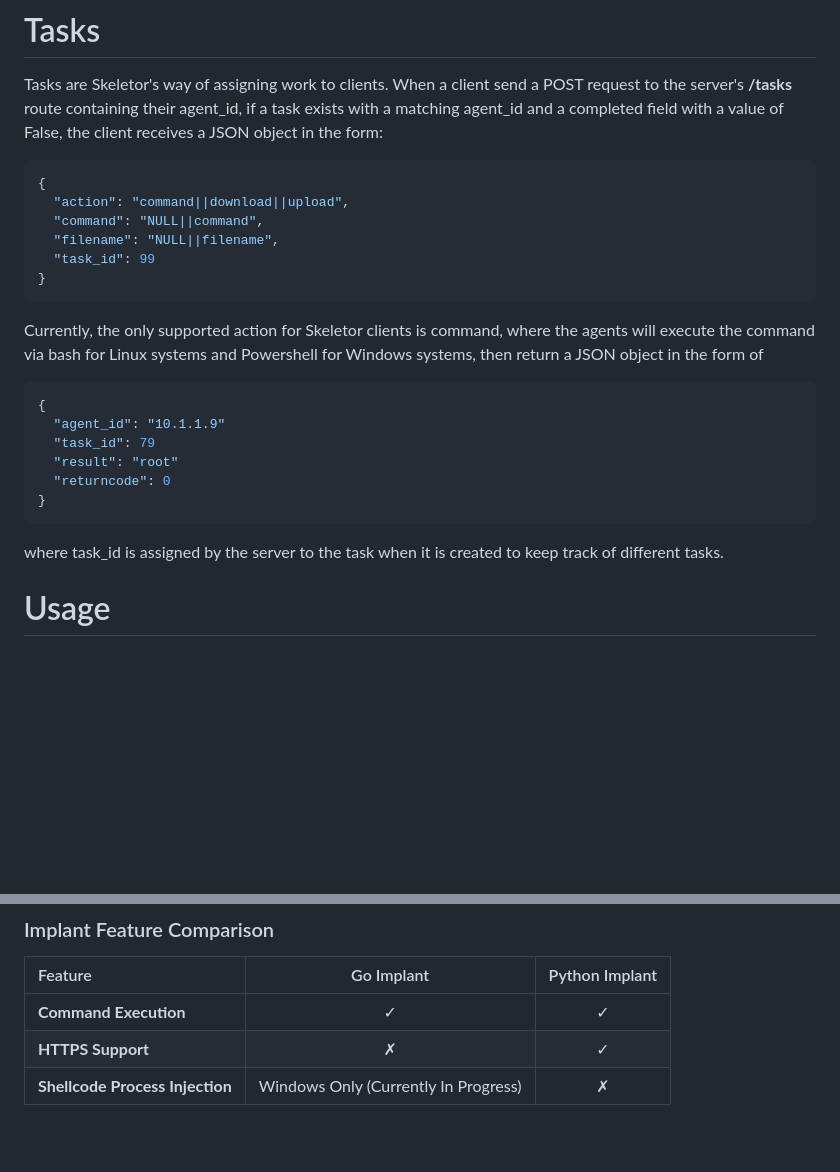
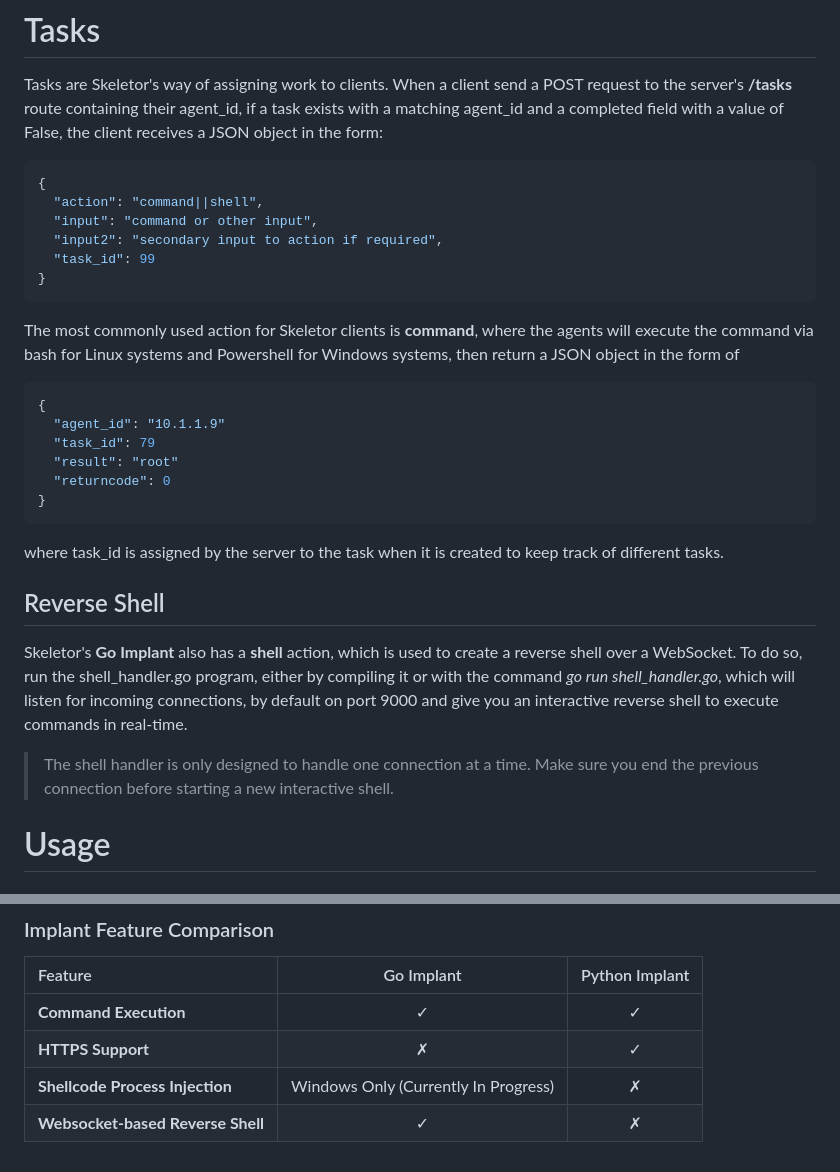
Before and after one commit to bcvillano/skeletor, a Markdown page: README.md, 2 parts joined by grey strips. GitHub-like rendering; blank space fills up the shorter version.

````diff
--- a/README.md
+++ b/README.md
@@ -15,13 +15,13 @@ Tasks are Skeletor's way of assigning work to clients. When a client send a POST
 the client receives a JSON object in the form:
 ```json
 {
-  "action": "command||download||upload",
-  "command": "NULL||command",
-  "filename": "NULL||filename",
+  "action": "command||shell",
+  "input": "command or other input",
+  "input2": "secondary input to action if required",
   "task_id": 99
 }
 ```
-Currently, the only supported action for Skeletor clients is command, where the agents will execute the command via bash for Linux systems and Powershell for Windows systems, then return a JSON object in the
+The most commonly used action for Skeletor clients is **command**, where the agents will execute the command via bash for Linux systems and Powershell for Windows systems, then return a JSON object in the
 form of
 ```json
 {
@@ -32,6 +32,18 @@ form of
 }
 ```
 where task_id is assigned by the server to the task when it is created to keep track of different tasks.
+
+## Reverse Shell
+Skeletor's **Go Implant** also has a **shell** action, which is
+used to create a reverse shell over a WebSocket. To do so,
+run the shell_handler.go program, either by compiling it or with
+the command *go run shell_handler.go*, which will listen for
+incoming connections, by default on port 9000 and give you an
+interactive reverse shell to execute commands in real-time.
+
+> The shell handler is only designed to handle one connection at
+a time. Make sure you end the previous connection before
+starting a new interactive shell.
 
 # Usage
 ## Server
@@ -92,3 +104,4 @@ agent := Agent{
 | **Command Execution** | &check; | &check; |
 | **HTTPS Support** | &cross;| &check; |
 | **Shellcode Process Injection** | Windows Only (Currently In Progress)| &cross; |
+|**Websocket-based Reverse Shell**|&check;|&cross;|
````
